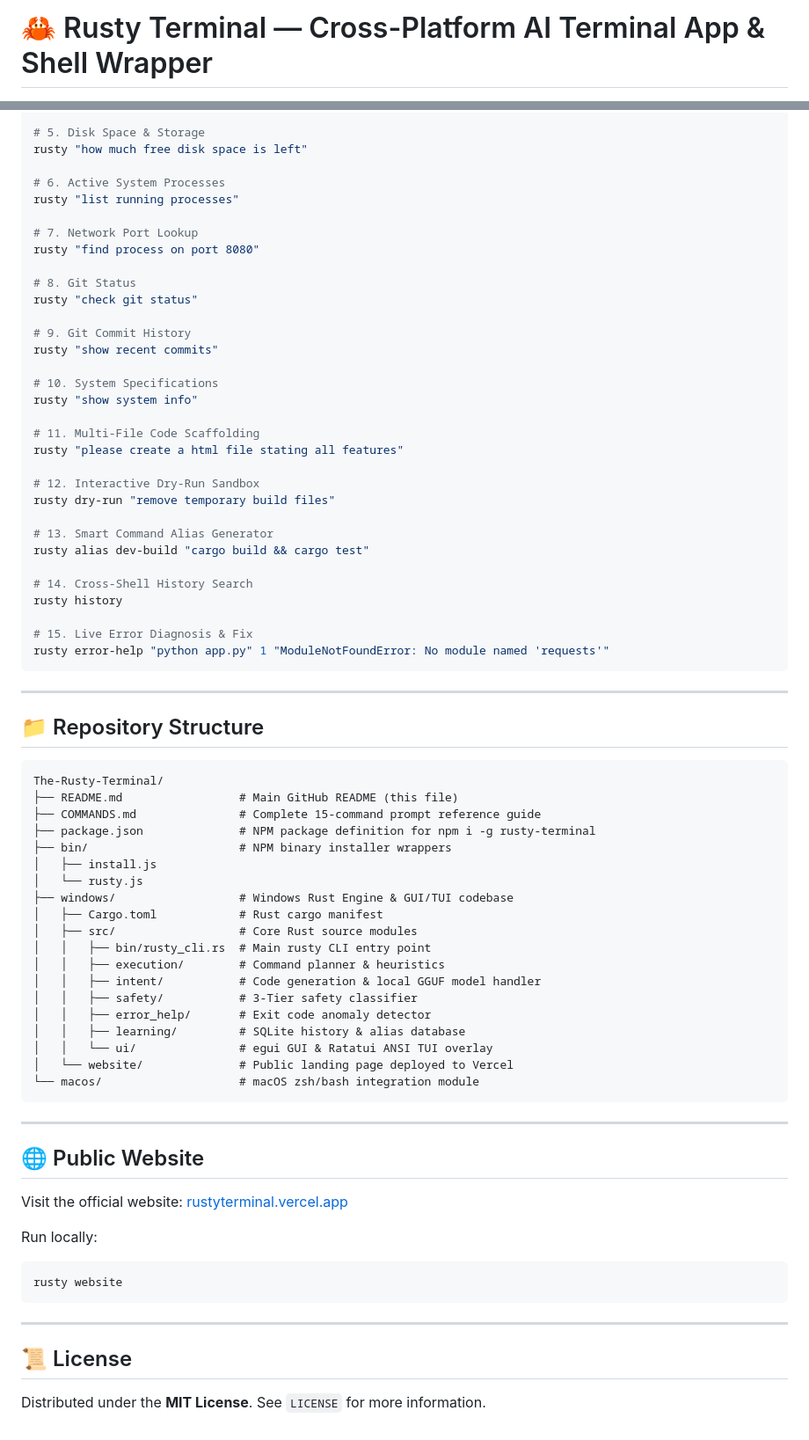
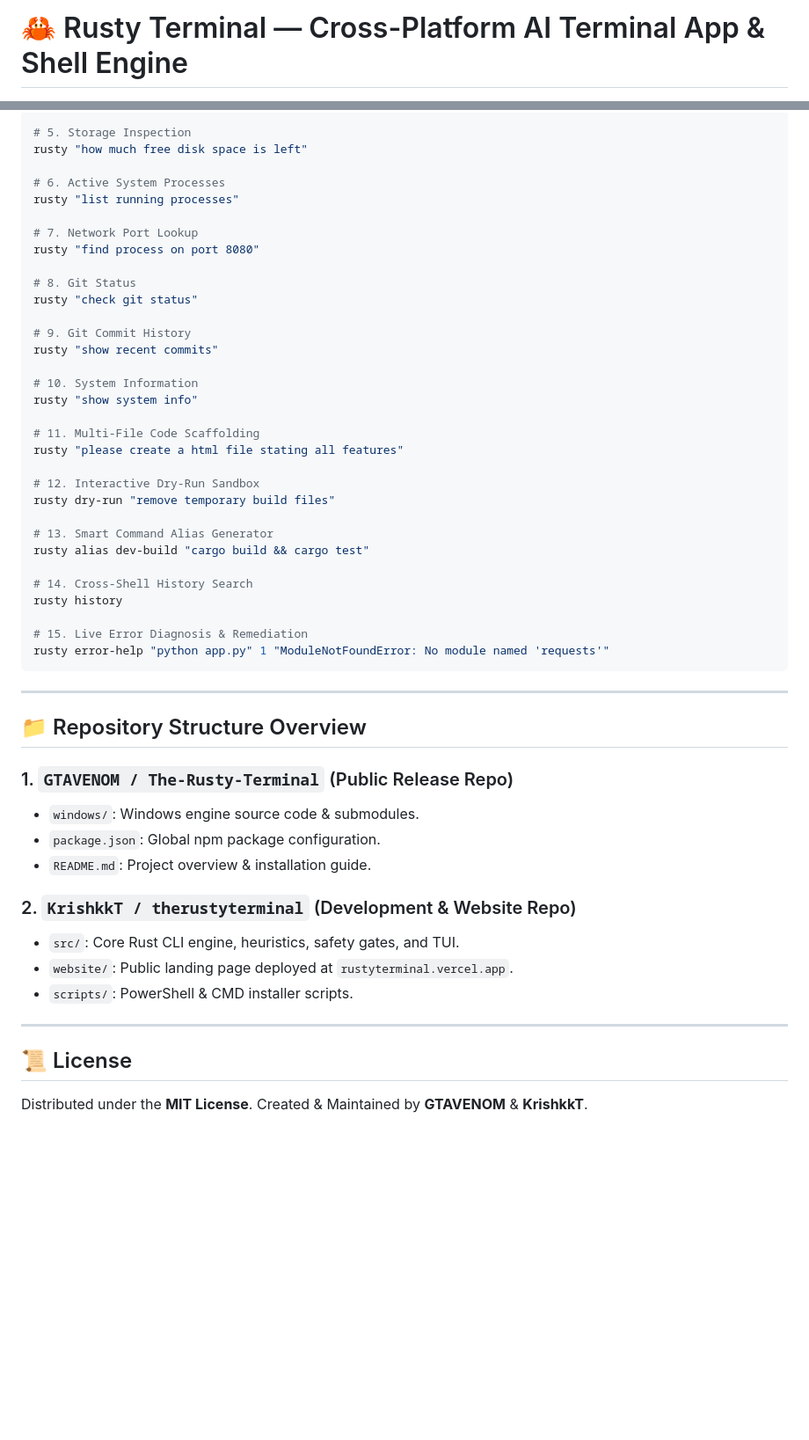
Before and after one commit to GTAVENOM/The-Rusty-Terminal, a Markdown page: README.md, 2 parts joined by grey strips. Shown at 88% size. Rendered like a GitHub page; blank space fills up the shorter version.

````diff
--- a/README.md
+++ b/README.md
@@ -1,4 +1,4 @@
-# 🦀 Rusty Terminal — Cross-Platform AI Terminal App & Shell Wrapper
+# 🦀 Rusty Terminal — Cross-Platform AI Terminal App & Shell Engine
 
 [![License: MIT](https://img.shields.io/badge/License-MIT-yellow.svg)](https://opensource.org/licenses/MIT)
 [![Rust](https://img.shields.io/badge/Rust-1.92%2B-orange.svg)](https://www.rust-lang.org/)
@@ -73,6 +66,6 @@ rusty "find all .rs files"
 rusty "what is inside desktop folder"
 
-# 5. Disk Space & Storage
+# 5. Storage Inspection
 rusty "how much free disk space is left"
 
 # 6. Active System Processes
@@ -87,7 +80,7 @@ rusty "check git status"
 # 9. Git Commit History
 rusty "show recent commits"
 
-# 10. System Specifications
+# 10. System Information
 rusty "show system info"
 
 # 11. Multi-File Code Scaffolding
@@ -102,49 +95,26 @@ rusty alias dev-build "cargo build && cargo test"
 # 14. Cross-Shell History Search
 rusty history
 
-# 15. Live Error Diagnosis & Fix
+# 15. Live Error Diagnosis & Remediation
 rusty error-help "python app.py" 1 "ModuleNotFoundError: No module named 'requests'"
 ```
 
 ---
 
-## 📁 Repository Structure
+## 📁 Repository Structure Overview
 
-```
-The-Rusty-Terminal/
-├── README.md                 # Main GitHub README (this file)
-├── COMMANDS.md               # Complete 15-command prompt reference guide
-├── package.json              # NPM package definition for npm i -g rusty-terminal
-├── bin/                      # NPM binary installer wrappers
-│   ├── install.js
-│   └── rusty.js
-├── windows/                  # Windows Rust Engine & GUI/TUI codebase
-│   ├── Cargo.toml            # Rust cargo manifest
-│   ├── src/                  # Core Rust source modules
-│   │   ├── bin/rusty_cli.rs  # Main rusty CLI entry point
-│   │   ├── execution/        # Command planner & heuristics
-│   │   ├── intent/           # Code generation & local GGUF model handler
-│   │   ├── safety/           # 3-Tier safety classifier
-│   │   ├── error_help/       # Exit code anomaly detector
-│   │   ├── learning/         # SQLite history & alias database
-│   │   └── ui/               # egui GUI & Ratatui ANSI TUI overlay
-│   └── website/              # Public landing page deployed to Vercel
-└── macos/                    # macOS zsh/bash integration module
-```
+### 1. `GTAVENOM / The-Rusty-Terminal` (Public Release Repo)
+* `windows/`: Windows engine source code & submodules.
+* `package.json`: Global npm package configuration.
+* `README.md`: Project overview & installation guide.
 
----
-
-## 🌐 Public Website
-
-Visit the official website: [rustyterminal.vercel.app](https://rustyterminal.vercel.app)
-
-Run locally:
-```powershell
-rusty website
-```
+### 2. `KrishkkT / therustyterminal` (Development & Website Repo)
+* `src/`: Core Rust CLI engine, heuristics, safety gates, and TUI.
+* `website/`: Public landing page deployed at `rustyterminal.vercel.app`.
+* `scripts/`: PowerShell & CMD installer scripts.
 
 ---
 
 ## 📜 License
 
-Distributed under the **MIT License**. See `LICENSE` for more information.
+Distributed under the **MIT License**. Created & Maintained by **GTAVENOM** & **KrishkkT**.
````
Also changed, not shown: other parts of README.md (+32 -39 lines).
